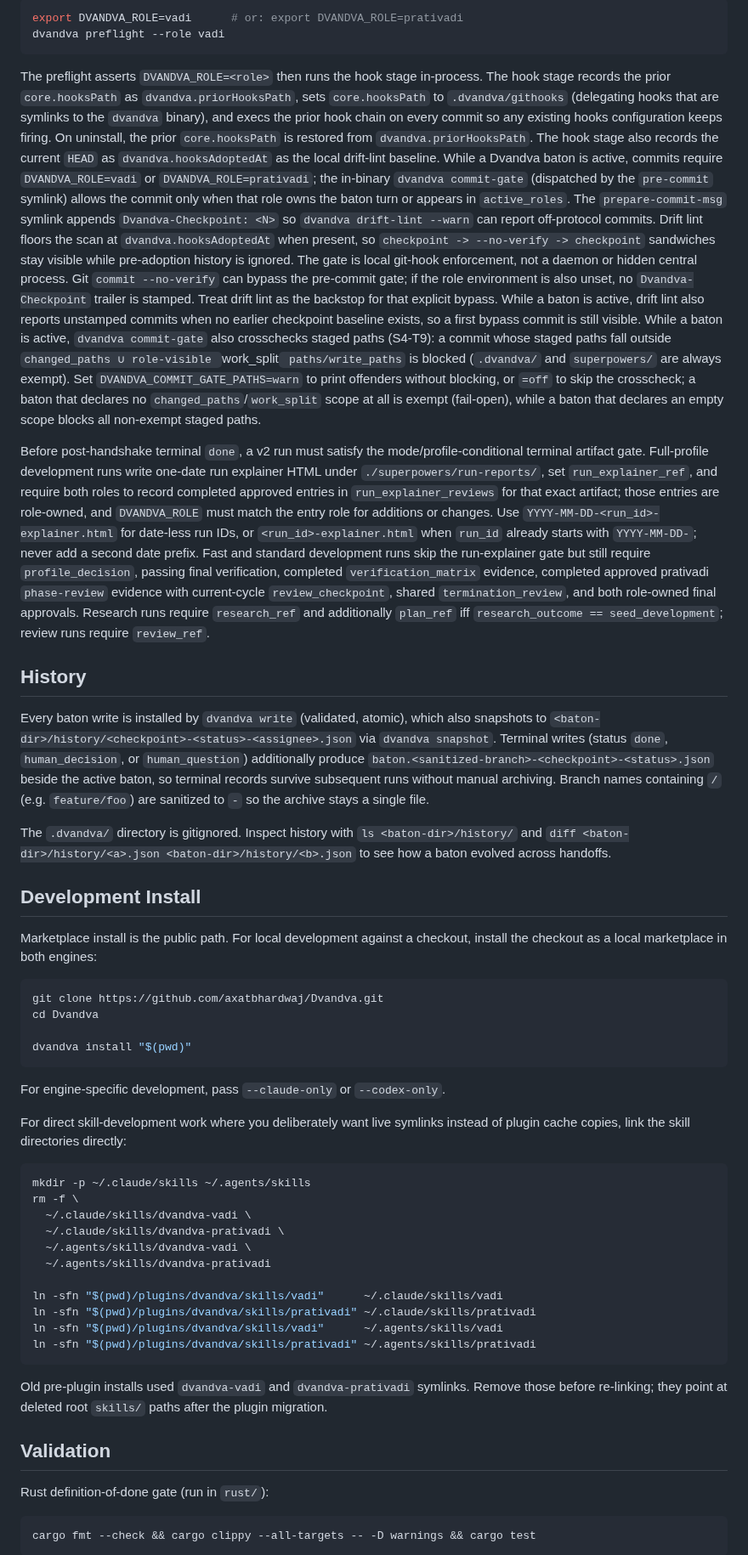
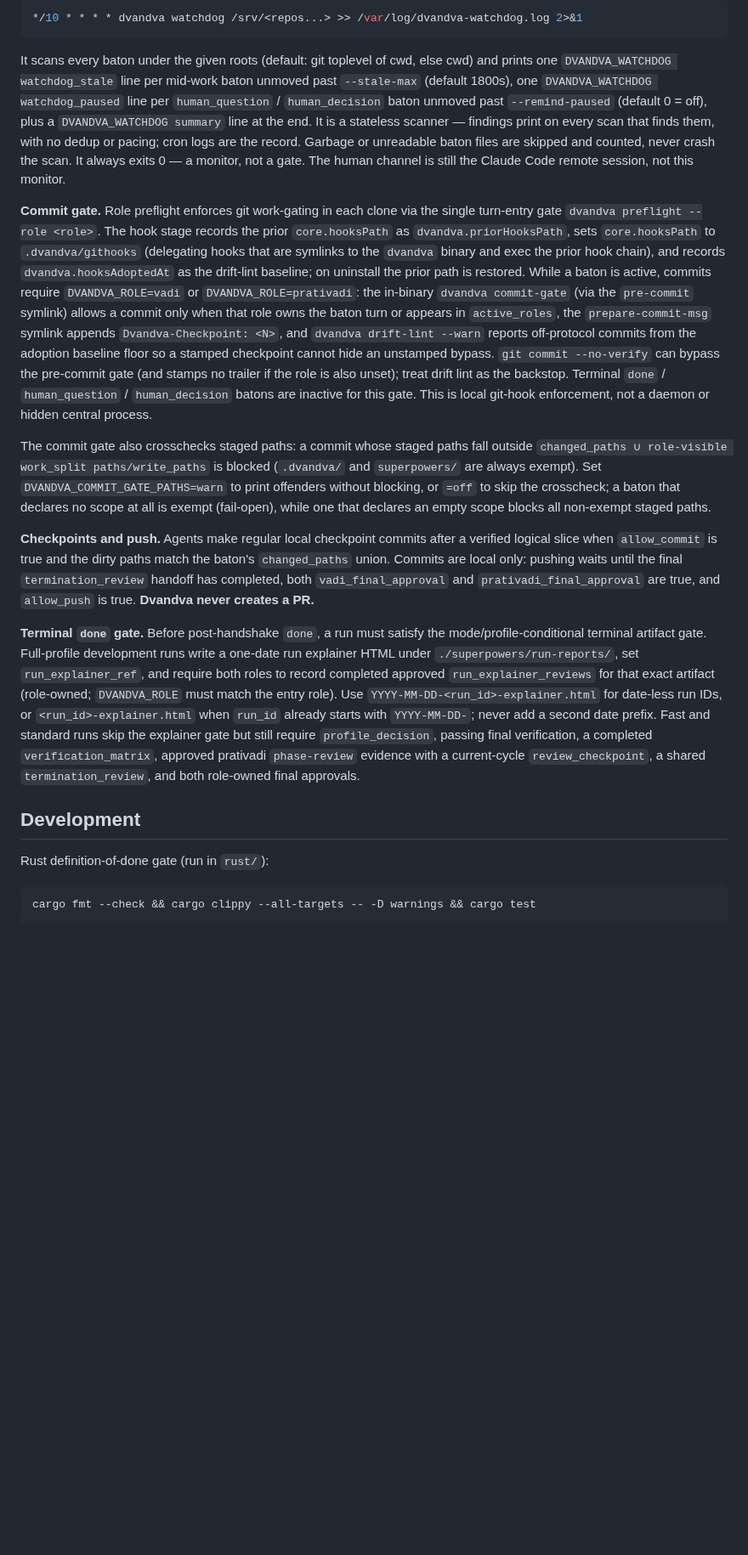
Before and after one commit to axatbhardwaj/Dvandva, a Markdown page: README.md, the part around one of its changes. Shown at 85% size. Rendered like a GitHub page; blank space fills up the shorter version.

Commit message:
docs: restructure README

````diff
--- a/README.md
+++ b/README.md
@@ -236,92 +152,19 @@ skill at turn entry. Invoked directly it is:
 
 ```bash
-export DVANDVA_ROLE=vadi      # or: export DVANDVA_ROLE=prativadi
-dvandva preflight --role vadi
+*/10 * * * * dvandva watchdog /srv/<repos...> >> /var/log/dvandva-watchdog.log 2>&1
 ```
 
-The preflight asserts `DVANDVA_ROLE=<role>` then runs the hook stage in-process.
-The hook stage records the prior `core.hooksPath` as `dvandva.priorHooksPath`,
-sets `core.hooksPath` to `.dvandva/githooks` (delegating hooks that are symlinks
-to the `dvandva` binary), and execs the prior hook chain on every commit so any
-existing hooks configuration keeps firing. On uninstall, the prior
-`core.hooksPath` is restored from `dvandva.priorHooksPath`. The hook stage also
-records the current `HEAD` as `dvandva.hooksAdoptedAt` as the local drift-lint
-baseline. While a Dvandva baton is active, commits require `DVANDVA_ROLE=vadi` or
-`DVANDVA_ROLE=prativadi`; the in-binary `dvandva commit-gate` (dispatched by the
-`pre-commit` symlink) allows the commit only when that role owns the baton turn
-or appears in `active_roles`. The `prepare-commit-msg` symlink appends
-`Dvandva-Checkpoint: <N>` so `dvandva drift-lint --warn` can report off-protocol
-commits. Drift lint floors the scan at `dvandva.hooksAdoptedAt` when present, so
-`checkpoint -> --no-verify -> checkpoint` sandwiches stay visible while
-pre-adoption history is ignored. The gate is local git-hook enforcement, not a
-daemon or hidden central process.
-Git `commit --no-verify` can bypass the pre-commit gate; if the role environment
-is also unset, no `Dvandva-Checkpoint` trailer is stamped. Treat drift lint as
-the backstop for that explicit bypass. While a baton is active, drift lint also
-reports unstamped commits when no earlier checkpoint baseline exists, so a first
-bypass commit is still visible.
-While a baton is active, `dvandva commit-gate` also crosschecks staged paths
-(S4-T9): a commit whose staged paths fall outside `changed_paths ∪ role-visible
-`work_split` paths/write_paths` is blocked (`.dvandva/` and `superpowers/` are
-always exempt). Set `DVANDVA_COMMIT_GATE_PATHS=warn` to print offenders without
-blocking, or `=off` to skip the crosscheck; a baton that declares no
-`changed_paths`/`work_split` scope at all is exempt (fail-open), while a baton
-that declares an empty scope blocks all non-exempt staged paths.
+It scans every baton under the given roots (default: git toplevel of cwd, else cwd) and prints one `DVANDVA_WATCHDOG watchdog_stale` line per mid-work baton unmoved past `--stale-max` (default 1800s), one `DVANDVA_WATCHDOG watchdog_paused` line per `human_question` / `human_decision` baton unmoved past `--remind-paused` (default 0 = off), plus a `DVANDVA_WATCHDOG summary` line at the end. It is a stateless scanner — findings print on every scan that finds them, with no dedup or pacing; cron logs are the record. Garbage or unreadable baton files are skipped and counted, never crash the scan. It always exits 0 — a monitor, not a gate. The human channel is still the Claude Code remote session, not this monitor.
 
-Before post-handshake terminal `done`, a v2 run must satisfy the
-mode/profile-conditional terminal artifact gate. Full-profile development runs
-write one-date run explainer HTML under `./superpowers/run-reports/`, set
-`run_explainer_ref`, and require both roles to record completed approved
-entries in `run_explainer_reviews` for that exact artifact; those entries are
-role-owned, and `DVANDVA_ROLE` must match the entry role for additions or
-changes. Use `YYYY-MM-DD-<run_id>-explainer.html` for date-less run IDs, or
-`<run_id>-explainer.html` when `run_id` already starts with `YYYY-MM-DD-`;
-never add a second date prefix. Fast and standard development runs skip the
-run-explainer gate but still require `profile_decision`, passing final
-verification, completed `verification_matrix` evidence, completed approved
-prativadi `phase-review` evidence with current-cycle `review_checkpoint`,
-shared `termination_review`, and both role-owned final approvals. Research runs
-require `research_ref` and additionally `plan_ref` iff `research_outcome ==
-seed_development`; review runs require `review_ref`.
+**Commit gate.** Role preflight enforces git work-gating in each clone via the single turn-entry gate `dvandva preflight --role <role>`. The hook stage records the prior `core.hooksPath` as `dvandva.priorHooksPath`, sets `core.hooksPath` to `.dvandva/githooks` (delegating hooks that are symlinks to the `dvandva` binary and exec the prior hook chain), and records `dvandva.hooksAdoptedAt` as the drift-lint baseline; on uninstall the prior path is restored. While a baton is active, commits require `DVANDVA_ROLE=vadi` or `DVANDVA_ROLE=prativadi`: the in-binary `dvandva commit-gate` (via the `pre-commit` symlink) allows a commit only when that role owns the baton turn or appears in `active_roles`, the `prepare-commit-msg` symlink appends `Dvandva-Checkpoint: <N>`, and `dvandva drift-lint --warn` reports off-protocol commits from the adoption baseline floor so a stamped checkpoint cannot hide an unstamped bypass. `git commit --no-verify` can bypass the pre-commit gate (and stamps no trailer if the role is also unset); treat drift lint as the backstop. Terminal `done` / `human_question` / `human_decision` batons are inactive for this gate. This is local git-hook enforcement, not a daemon or hidden central process.
 
-## History
+The commit gate also crosschecks staged paths: a commit whose staged paths fall outside `changed_paths ∪ role-visible work_split paths/write_paths` is blocked (`.dvandva/` and `superpowers/` are always exempt). Set `DVANDVA_COMMIT_GATE_PATHS=warn` to print offenders without blocking, or `=off` to skip the crosscheck; a baton that declares no scope at all is exempt (fail-open), while one that declares an empty scope blocks all non-exempt staged paths.
 
-Every baton write is installed by `dvandva write` (validated, atomic), which also snapshots to `<baton-dir>/history/<checkpoint>-<status>-<assignee>.json` via `dvandva snapshot`. Terminal writes (status `done`, `human_decision`, or `human_question`) additionally produce `baton.<sanitized-branch>-<checkpoint>-<status>.json` beside the active baton, so terminal records survive subsequent runs without manual archiving. Branch names containing `/` (e.g. `feature/foo`) are sanitized to `-` so the archive stays a single file.
+**Checkpoints and push.** Agents make regular local checkpoint commits after a verified logical slice when `allow_commit` is true and the dirty paths match the baton's `changed_paths` union. Commits are local only: pushing waits until the final `termination_review` handoff has completed, both `vadi_final_approval` and `prativadi_final_approval` are true, and `allow_push` is true. **Dvandva never creates a PR.**
 
-The `.dvandva/` directory is gitignored. Inspect history with `ls <baton-dir>/history/` and `diff <baton-dir>/history/<a>.json <baton-dir>/history/<b>.json` to see how a baton evolved across handoffs.
+**Terminal `done` gate.** Before post-handshake `done`, a run must satisfy the mode/profile-conditional terminal artifact gate. Full-profile development runs write a one-date run explainer HTML under `./superpowers/run-reports/`, set `run_explainer_ref`, and require both roles to record completed approved `run_explainer_reviews` for that exact artifact (role-owned; `DVANDVA_ROLE` must match the entry role). Use `YYYY-MM-DD-<run_id>-explainer.html` for date-less run IDs, or `<run_id>-explainer.html` when `run_id` already starts with `YYYY-MM-DD-`; never add a second date prefix. Fast and standard runs skip the explainer gate but still require `profile_decision`, passing final verification, a completed `verification_matrix`, approved prativadi `phase-review` evidence with a current-cycle `review_checkpoint`, a shared `termination_review`, and both role-owned final approvals.
 
-## Development Install
-
-Marketplace install is the public path. For local development against a checkout, install the checkout as a local marketplace in both engines:
-
-```bash
-git clone https://github.com/axatbhardwaj/Dvandva.git
-cd Dvandva
-
-dvandva install "$(pwd)"
-```
-
-For engine-specific development, pass `--claude-only` or `--codex-only`.
-
-For direct skill-development work where you deliberately want live symlinks instead of plugin cache copies, link the skill directories directly:
-
-```bash
-mkdir -p ~/.claude/skills ~/.agents/skills
-rm -f \
-  ~/.claude/skills/dvandva-vadi \
-  ~/.claude/skills/dvandva-prativadi \
-  ~/.agents/skills/dvandva-vadi \
-  ~/.agents/skills/dvandva-prativadi
-
-ln -sfn "$(pwd)/plugins/dvandva/skills/vadi"      ~/.claude/skills/vadi
-ln -sfn "$(pwd)/plugins/dvandva/skills/prativadi" ~/.claude/skills/prativadi
-ln -sfn "$(pwd)/plugins/dvandva/skills/vadi"      ~/.agents/skills/vadi
-ln -sfn "$(pwd)/plugins/dvandva/skills/prativadi" ~/.agents/skills/prativadi
-```
-
-Old pre-plugin installs used `dvandva-vadi` and `dvandva-prativadi` symlinks. Remove those before re-linking; they point at deleted root `skills/` paths after the plugin migration.
-
-## Validation
+## Development
 
 Rust definition-of-done gate (run in `rust/`):
 
````
Also changed, not shown: other parts of README.md (+146 -226 lines).
